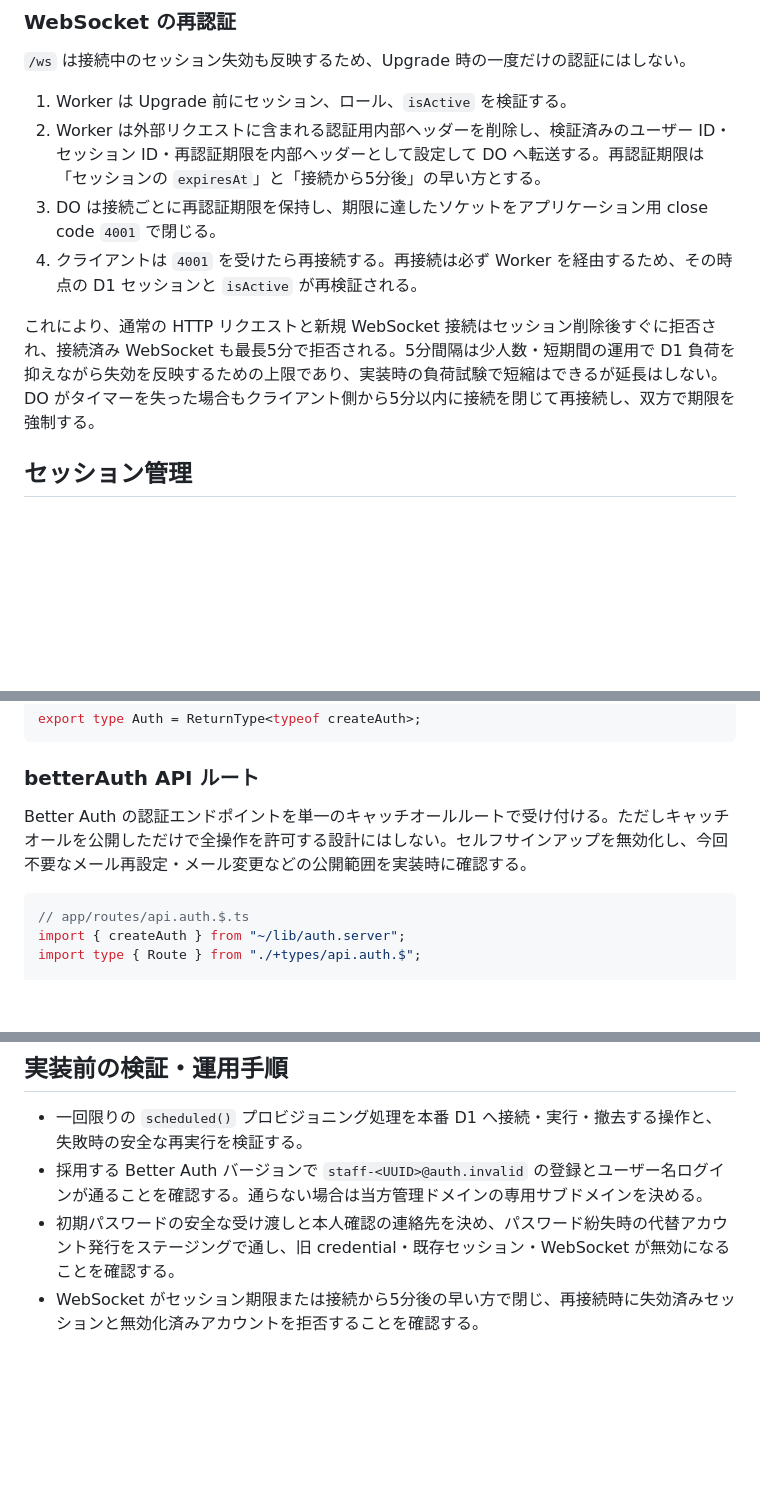
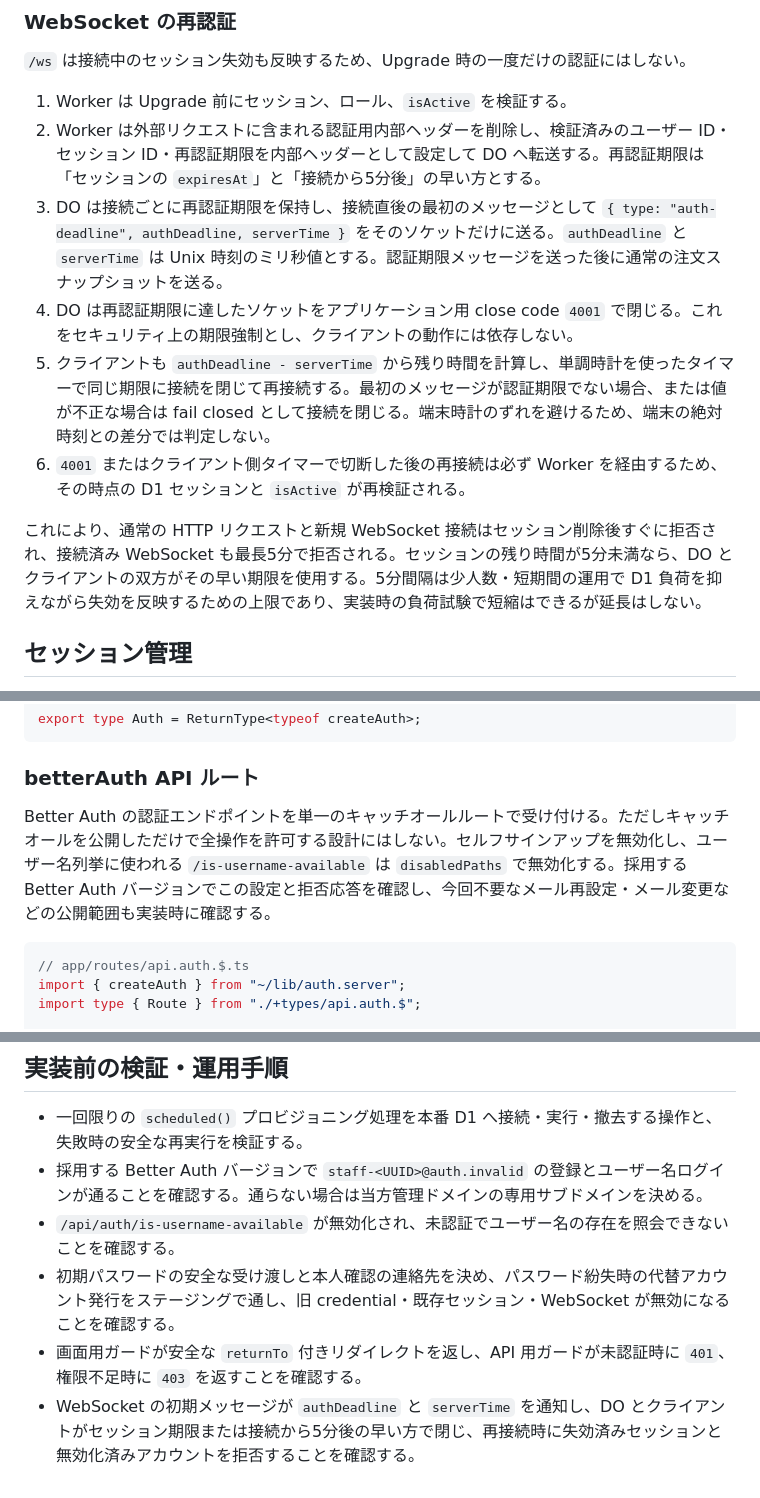
Before and after one commit to gdsc-osaka/coffee-dx, a Markdown page: docs/design/auth.md, 3 parts joined by grey strips. Drawn GitHub-style; blank space fills up the shorter version.

````diff
--- a/docs/design/auth.md
+++ b/docs/design/auth.md
@@ -88,10 +88,12 @@ compatibility_flags = ["nodejs_compat"]
 
 1. Worker は Upgrade 前にセッション、ロール、`isActive` を検証する。
 2. Worker は外部リクエストに含まれる認証用内部ヘッダーを削除し、検証済みのユーザー ID・セッション ID・再認証期限を内部ヘッダーとして設定して DO へ転送する。再認証期限は「セッションの `expiresAt`」と「接続から5分後」の早い方とする。
-3. DO は接続ごとに再認証期限を保持し、期限に達したソケットをアプリケーション用 close code `4001` で閉じる。
-4. クライアントは `4001` を受けたら再接続する。再接続は必ず Worker を経由するため、その時点の D1 セッションと `isActive` が再検証される。
+3. DO は接続ごとに再認証期限を保持し、接続直後の最初のメッセージとして `{ type: "auth-deadline", authDeadline, serverTime }` をそのソケットだけに送る。`authDeadline` と `serverTime` は Unix 時刻のミリ秒値とする。認証期限メッセージを送った後に通常の注文スナップショットを送る。
+4. DO は再認証期限に達したソケットをアプリケーション用 close code `4001` で閉じる。これをセキュリティ上の期限強制とし、クライアントの動作には依存しない。
+5. クライアントも `authDeadline - serverTime` から残り時間を計算し、単調時計を使ったタイマーで同じ期限に接続を閉じて再接続する。最初のメッセージが認証期限でない場合、または値が不正な場合は fail closed として接続を閉じる。端末時計のずれを避けるため、端末の絶対時刻との差分では判定しない。
+6. `4001` またはクライアント側タイマーで切断した後の再接続は必ず Worker を経由するため、その時点の D1 セッションと `isActive` が再検証される。
 
-これにより、通常の HTTP リクエストと新規 WebSocket 接続はセッション削除後すぐに拒否され、接続済み WebSocket も最長5分で拒否される。5分間隔は少人数・短期間の運用で D1 負荷を抑えながら失効を反映するための上限であり、実装時の負荷試験で短縮はできるが延長はしない。DO がタイマーを失った場合もクライアント側から5分以内に接続を閉じて再接続し、双方で期限を強制する。
+これにより、通常の HTTP リクエストと新規 WebSocket 接続はセッション削除後すぐに拒否され、接続済み WebSocket も最長5分で拒否される。セッションの残り時間が5分未満なら、DO とクライアントの双方がその早い期限を使用する。5分間隔は少人数・短期間の運用で D1 負荷を抑えながら失効を反映するための上限であり、実装時の負荷試験で短縮はできるが延長はしない。
 
 ## セッション管理
 
@@ -227,7 +230,7 @@ export type Auth = ReturnType<typeof createAuth>;
 
 ### betterAuth API ルート
 
-Better Auth の認証エンドポイントを単一のキャッチオールルートで受け付ける。ただしキャッチオールを公開しただけで全操作を許可する設計にはしない。セルフサインアップを無効化し、今回不要なメール再設定・メール変更などの公開範囲を実装時に確認する。
+Better Auth の認証エンドポイントを単一のキャッチオールルートで受け付ける。ただしキャッチオールを公開しただけで全操作を許可する設計にはしない。セルフサインアップを無効化し、ユーザー名列挙に使われる `/is-username-available` は `disabledPaths` で無効化する。採用する Better Auth バージョンでこの設定と拒否応答を確認し、今回不要なメール再設定・メール変更などの公開範囲も実装時に確認する。
 
 ```ts
 // app/routes/api.auth.$.ts
@@ -318,5 +365,7 @@ Google などの外部 IdP を使った OAuth 認証は、文化祭の短期間
 
 - 一回限りの `scheduled()` プロビジョニング処理を本番 D1 へ接続・実行・撤去する操作と、失敗時の安全な再実行を検証する。
 - 採用する Better Auth バージョンで `staff-<UUID>@auth.invalid` の登録とユーザー名ログインが通ることを確認する。通らない場合は当方管理ドメインの専用サブドメインを決める。
+- `/api/auth/is-username-available` が無効化され、未認証でユーザー名の存在を照会できないことを確認する。
 - 初期パスワードの安全な受け渡しと本人確認の連絡先を決め、パスワード紛失時の代替アカウント発行をステージングで通し、旧 credential・既存セッション・WebSocket が無効になることを確認する。
-- WebSocket がセッション期限または接続から5分後の早い方で閉じ、再接続時に失効済みセッションと無効化済みアカウントを拒否することを確認する。
+- 画面用ガードが安全な `returnTo` 付きリダイレクトを返し、API 用ガードが未認証時に `401`、権限不足時に `403` を返すことを確認する。
+- WebSocket の初期メッセージが `authDeadline` と `serverTime` を通知し、DO とクライアントがセッション期限または接続から5分後の早い方で閉じ、再接続時に失効済みセッションと無効化済みアカウントを拒否することを確認する。
````
Also changed, not shown: other parts of docs/design/auth.md (+52 -7 lines).
